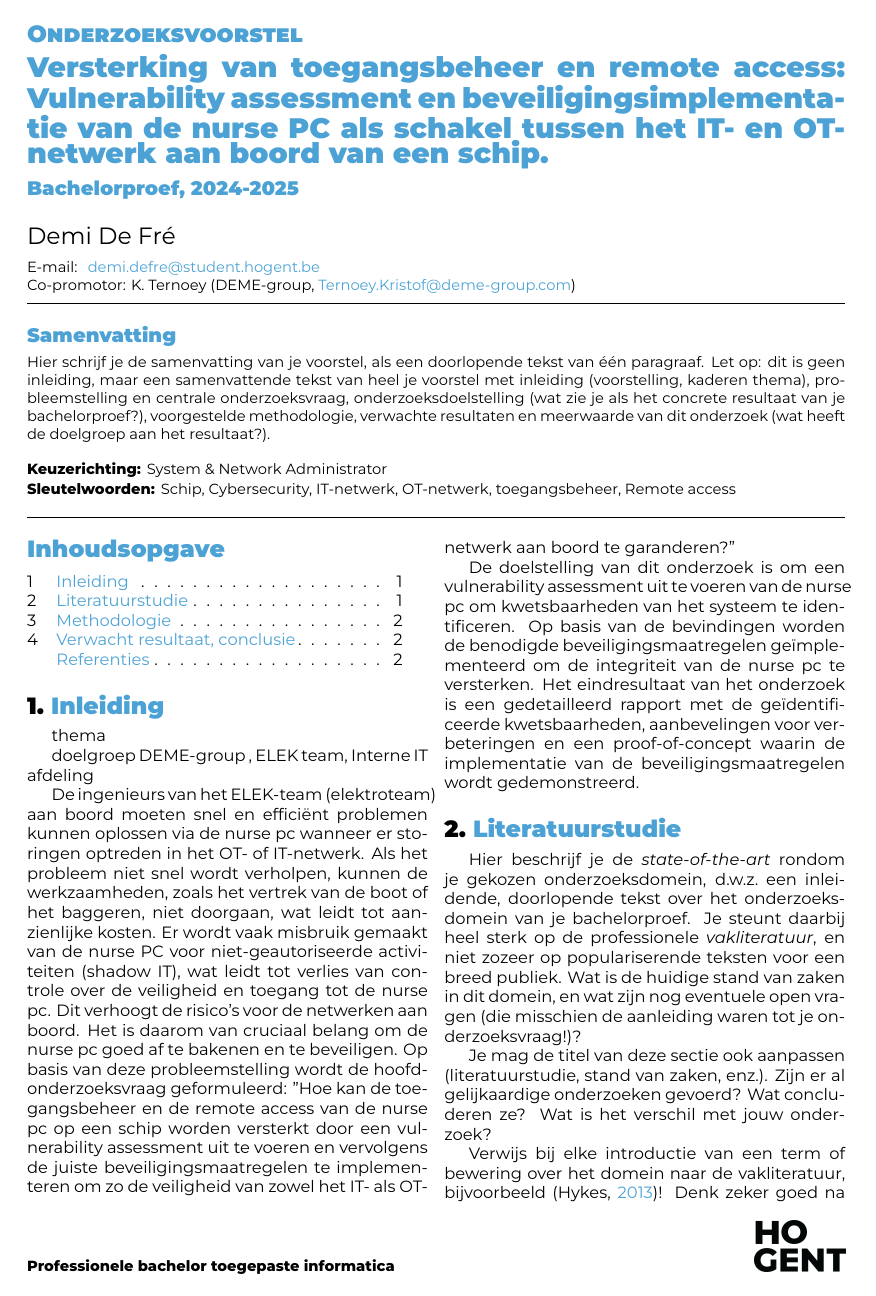
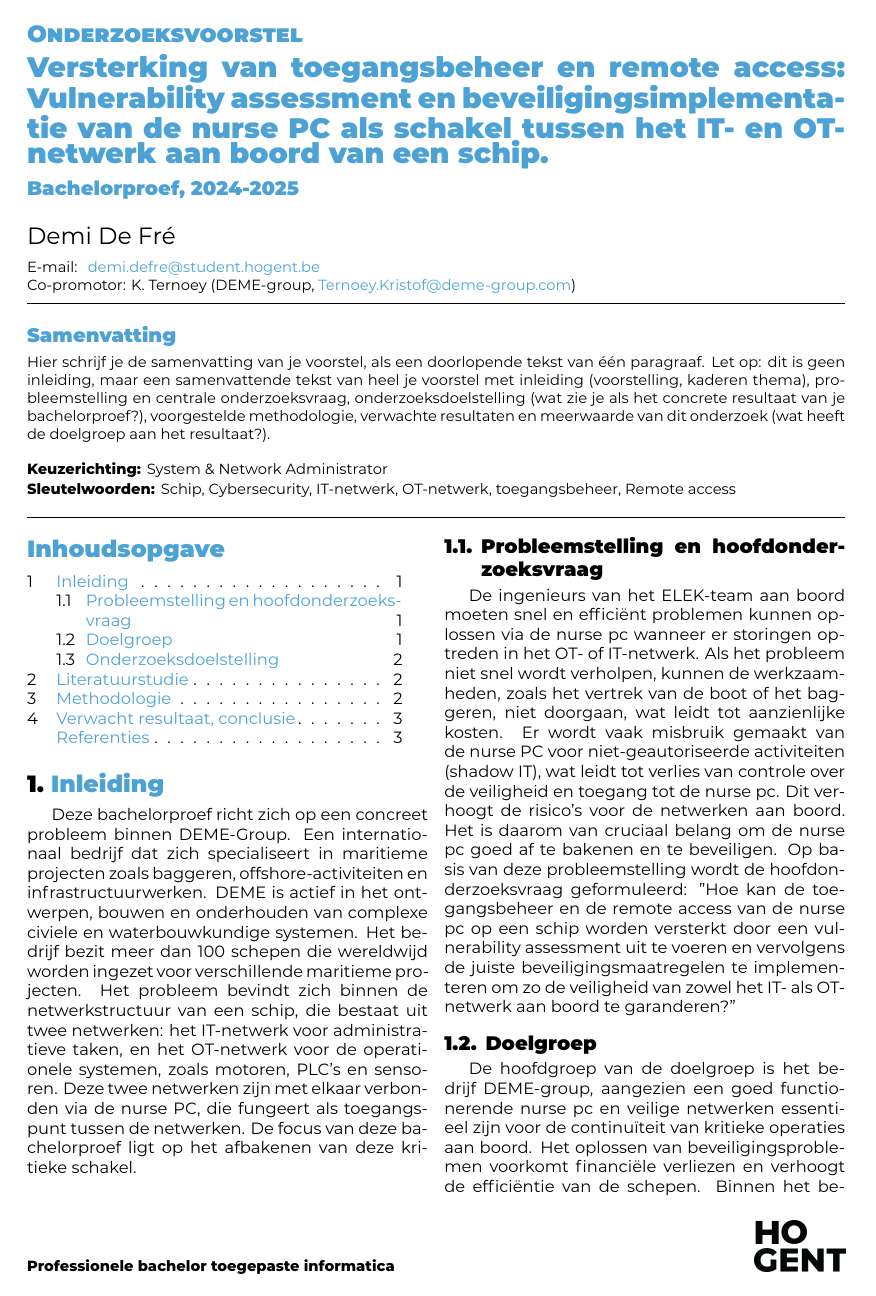
Before and after one commit to defredemi/bachelorproef, a LaTeX document (voorstel/DeFreDemi-BPvoorstel.tex, which reads voorstel/voorstel-inhoud.tex): page 1 of 2 before the commit and page 1 of 3 after it. Compiled offline with XeLaTeX.

Commit message:
Volledige inleiding

```diff
--- a/voorstel/voorstel-inhoud.tex
+++ b/voorstel/voorstel-inhoud.tex
@@ -14,14 +14,14 @@
 
 \section{Inleiding}%
 \label{sec:inleiding}
-thema
+Deze bachelorproef richt zich op een concreet probleem binnen DEME-Group. Een internationaal bedrijf dat zich specialiseert in maritieme projecten zoals baggeren, offshore-activiteiten en infrastructuurwerken.
+DEME is actief in het ontwerpen, bouwen en onderhouden van complexe civiele en waterbouwkundige systemen. Het bedrijf bezit meer dan 100 schepen die wereldwijd worden ingezet voor verschillende maritieme projecten.
+Het probleem bevindt zich binnen de netwerkstructuur van een schip, die bestaat uit twee netwerken:
+het IT-netwerk voor administratieve taken, en het OT-netwerk voor de operationele systemen, zoals motoren, PLC's en sensoren. Deze twee netwerken zijn met elkaar verbonden via de nurse PC, die fungeert
+als toegangspunt tussen de netwerken. De focus van deze bachelorproef ligt op het afbakenen van deze kritieke schakel.
 
-
-doelgroep
-DEME-group , ELEK team, Interne IT afdeling
-
-
-De ingenieurs van het ELEK-team (elektroteam) aan boord moeten snel en efficiënt problemen kunnen oplossen via de nurse pc wanneer er storingen optreden in het OT- of IT-netwerk.
+\subsection{Probleemstelling en hoofdonderzoeksvraag}
+De ingenieurs van het ELEK-team aan boord moeten snel en efficiënt problemen kunnen oplossen via de nurse pc wanneer er storingen optreden in het OT- of IT-netwerk.
 Als het probleem niet snel wordt verholpen, kunnen de werkzaamheden, zoals het vertrek van de boot of het baggeren, niet doorgaan, wat leidt tot aanzienlijke kosten.
 Er wordt vaak misbruik gemaakt van de nurse PC voor niet-geautoriseerde activiteiten (shadow IT), wat leidt tot verlies van controle over de veiligheid en toegang tot de nurse pc.
 Dit verhoogt de risico’s voor de netwerken aan boord. Het is daarom van cruciaal belang om de nurse pc goed af te bakenen en te beveiligen.
@@ -29,3 +29,7 @@ Op basis van deze probleemstelling wordt de hoofdonderzoeksvraag geformuleerd:
 "Hoe kan de toegangsbeheer en de remote access van de nurse pc op een schip worden versterkt door een vulnerability assessment
 uit te voeren en vervolgens de juiste beveiligingsmaatregelen te implementeren om zo de veiligheid van zowel het IT- als OT-netwerk aan boord te garanderen?"
 
+\subsection{Doelgroep}
+De hoofdgroep van de doelgroep is het bedrijf DEME-group, aangezien een goed functionerende nurse pc en veilige netwerken
+essentieel zijn voor de continuïteit van kritieke operaties aan boord. Het oplossen van beveiligingsproblemen voorkomt financiële verliezen en verhoogt de efficiëntie van de schepen.
+Binnen het bedrijf zijn drie specifieke sectoren die als doelgroepen worden beschouwd: het ELEK-team (elektroteam) aan boord bestaande uit meerdere ingenieurs elk met hun specialiteit, de IT- en netwerkbeheerders, en de scheepsoperators en leidinggevenden.
```
Also changed, not shown: voorstel/voorstel-inhoud.tex (7 more changed lines).
